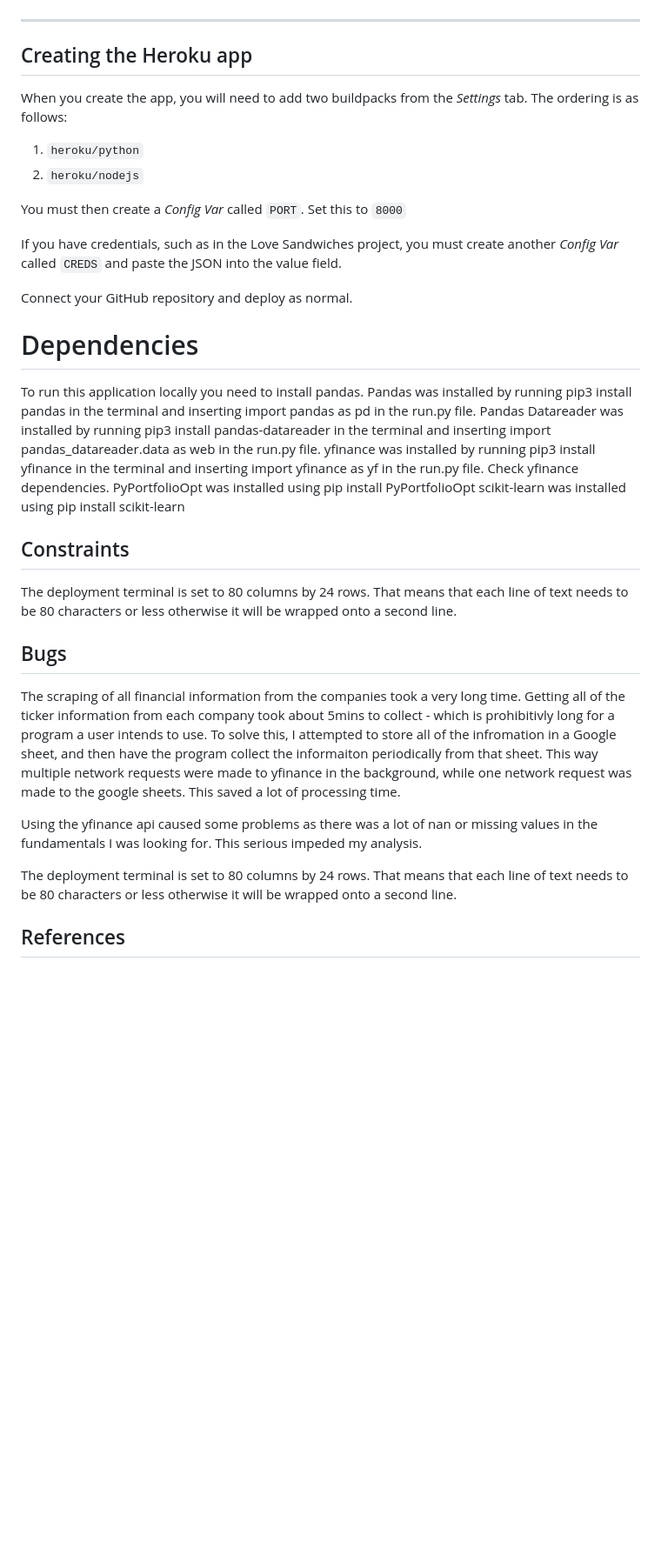
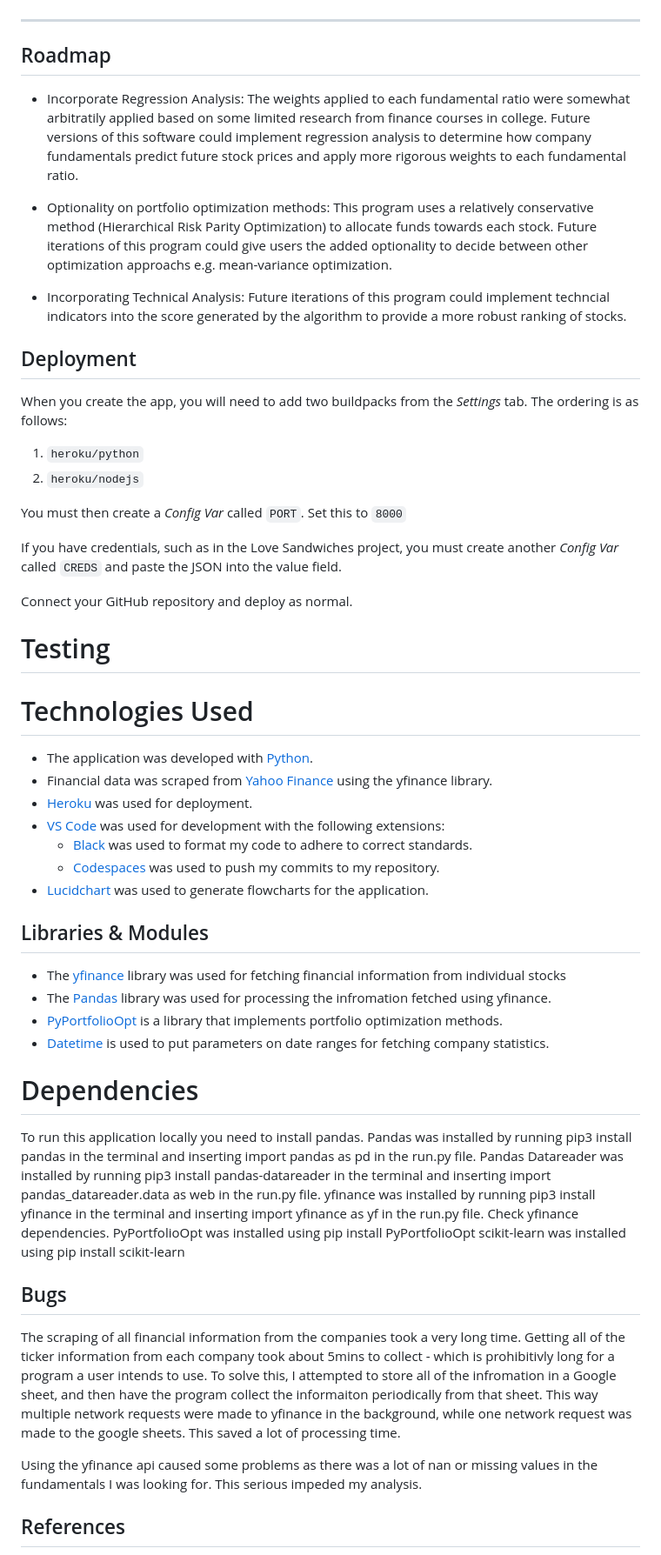
Before and after one commit to BOM-98/investIQ-project-3, a Markdown page: README.md, the part around the change. Shown at 87% size. GitHub-like rendering; blank space fills up the shorter version.

Commit message:
docs: technologies used and libraries

```diff
--- a/README.md
+++ b/README.md
@@ -87,8 +87,18 @@ InvestIQ makes creating your stock portfolio effortless.
     </details>
 
 ---
+## Roadmap
 
-## Creating the Heroku app
+- Incorporate Regression Analysis:
+    The weights applied to each fundamental ratio were somewhat arbitratily applied based on some limited research from finance courses in college. Future versions of this software could implement regression analysis to determine how company fundamentals predict future stock prices and apply more rigorous weights to each fundamental ratio.
+
+- Optionality on portfolio optimization methods:
+    This program uses a relatively conservative method (Hierarchical Risk Parity Optimization) to allocate funds towards each stock. Future iterations of this program could give users the added optionality to decide between other optimization approachs e.g. mean-variance optimization.
+
+- Incorporating Technical Analysis:
+    Future iterations of this program could implement techncial indicators into the score generated by the algorithm to provide a more robust ranking of stocks.
+
+## Deployment
 
 When you create the app, you will need to add two buildpacks from the _Settings_ tab. The ordering is as follows:
 
@@ -101,6 +111,27 @@ If you have credentials, such as in the Love Sandwiches project, you must create
 
 Connect your GitHub repository and deploy as normal.
 
+# Testing
+
+# Technologies Used
+
+- The application was developed with [Python](https://www.python.org/).
+- Financial data was scraped from [Yahoo Finance](https://finance.yahoo.com/) using the yfinance library.
+- [Heroku](https://www.heroku.com/platform) was used for deployment.
+- [VS Code](https://code.visualstudio.com/) was used for development with the following extensions:
+    - [Black](https://github.com/psf/black) was used to format my code to adhere to correct standards.
+    - [Codespaces](https://github.com/features/codespaces) was used to push my commits to my repository.
+- [Lucidchart](https://lucid.app) was used to generate flowcharts for the application.
+
+
+## Libraries & Modules
+- The [yfinance](https://pypi.org/project/yfinance/) library was used for fetching financial information from individual stocks
+- The [Pandas](https://pandas.pydata.org/) library was used for processing the infromation fetched using yfinance.
+- [PyPortfolioOpt](https://pypi.org/project/pyportfolioopt/) is a library that implements portfolio optimization methods.
+- [Datetime](https://pypi.org/project/DateTime/) is used to put parameters on date ranges for fetching company statistics.
+
+
+
 # Dependencies
 
 To run this application locally you need to install pandas.
@@ -111,9 +142,6 @@ Check yfinance dependencies.
 PyPortfolioOpt was installed using pip install PyPortfolioOpt
 scikit-learn was installed using pip install scikit-learn
 
-## Constraints
-
-The deployment terminal is set to 80 columns by 24 rows. That means that each line of text needs to be 80 characters or less otherwise it will be wrapped onto a second line.
 
 ## Bugs
 
@@ -121,7 +149,6 @@ The scraping of all financial information from the companies took a very long ti
 
 Using the yfinance api caused some problems as there was a lot of nan or missing values in the fundamentals I was looking for. This serious impeded my analysis.
 
-The deployment terminal is set to 80 columns by 24 rows. That means that each line of text needs to be 80 characters or less otherwise it will be wrapped onto a second line.
 
 ## References
 [QuantDare's articule](https://quantdare.com/correlation-prices-returns/) was used to determine whether to calculate correlation on returns or prices between equities.
```
